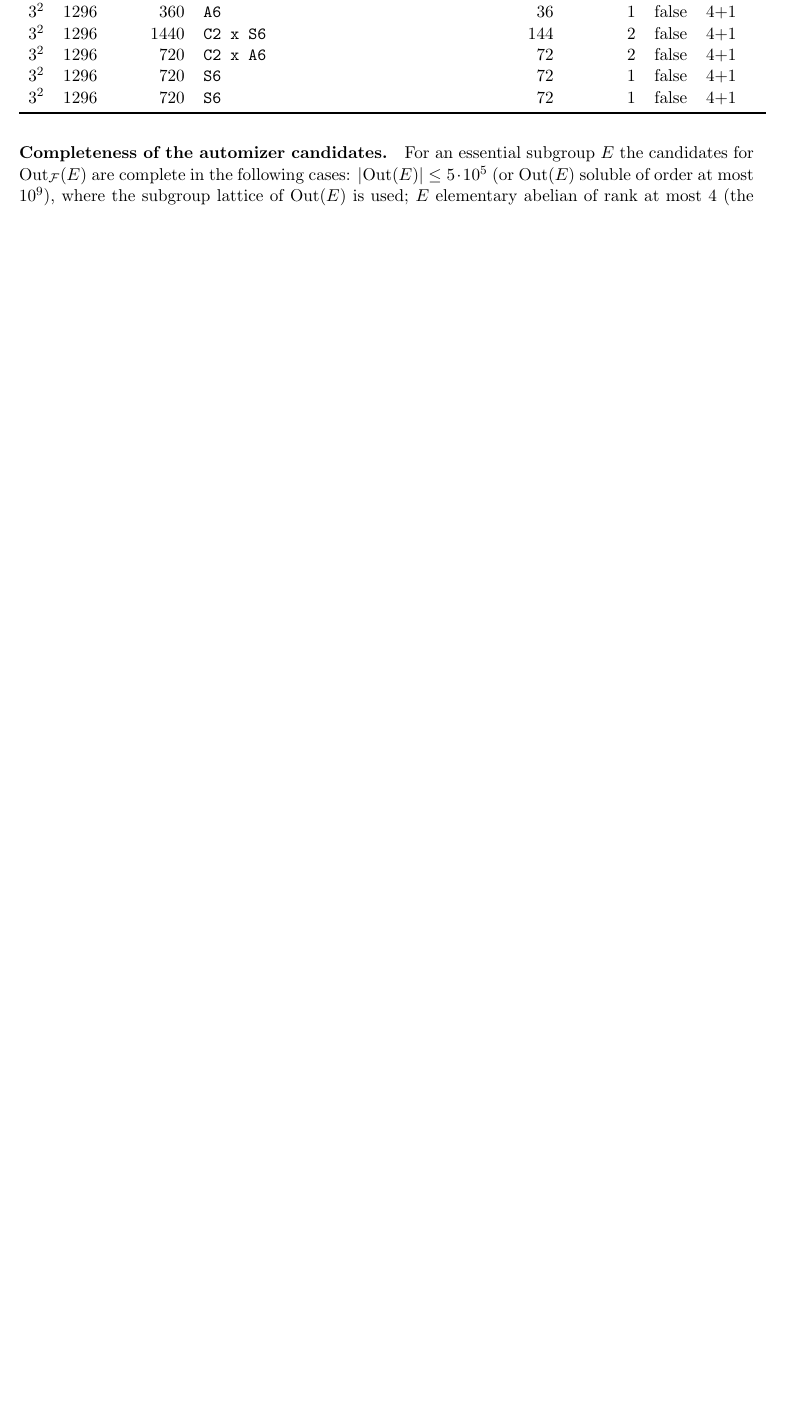
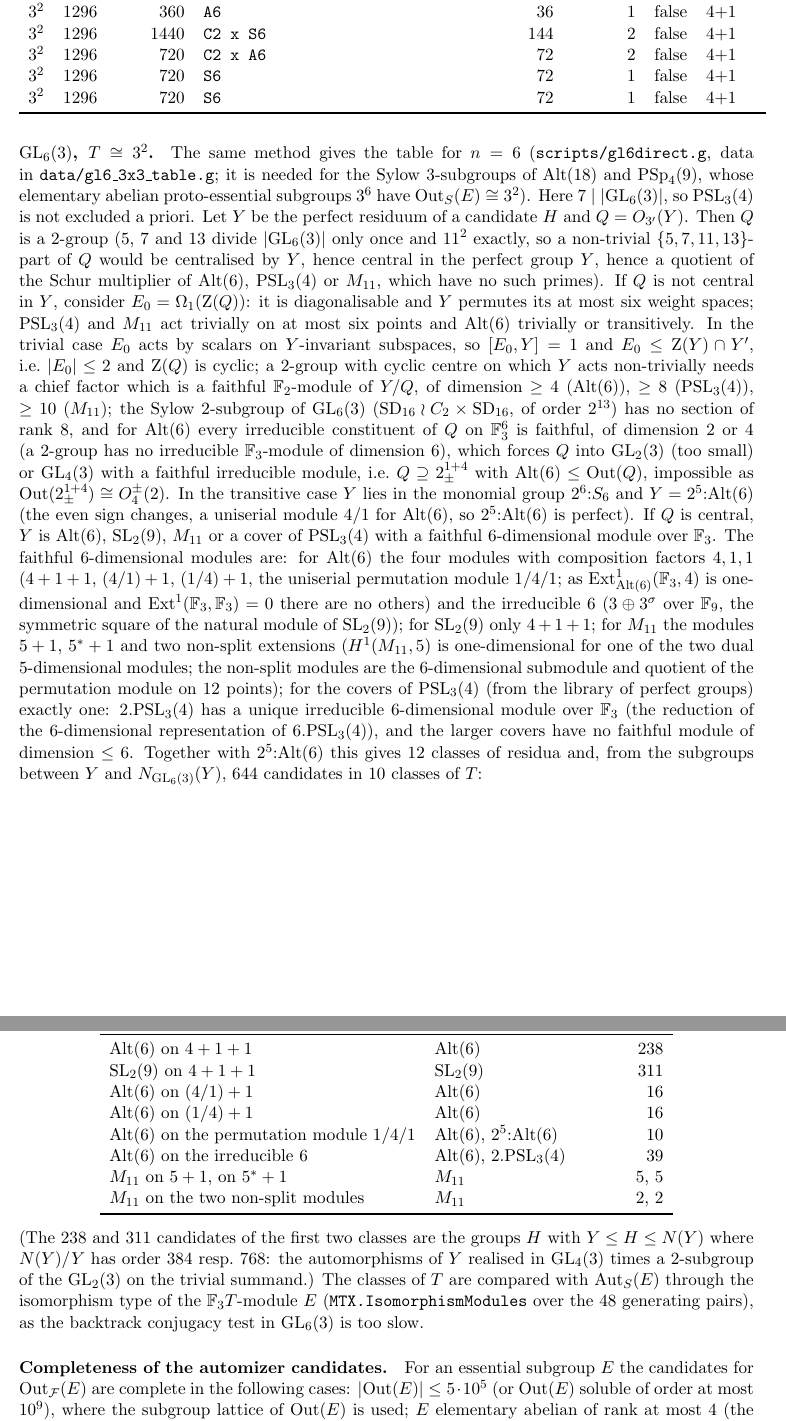
Before and after one commit to semeraro3733-glitch/FusionSystems, a LaTeX paper (order38/report.tex): part of page 13 of 19 before the commit and two parts of pages 13 and 14 of 20 after it, the two joined at a grey line, cut so that both start at the same text, the shorter picture padded with empty space. Compiled offline with pdfLaTeX.

Commit message:
order38: report: the GL6(3) table for T = 3^2 and its completeness argument
Co-Authored-By: Claude Fable 5.1 <noreply@anthropic.com>
Claude-Session: https://claude.ai/code/session_01FNGzsZYJvShTj5Z4BBe7kY

```diff
--- a/order38/report.tex
+++ b/order38/report.tex
@@ -400,6 +401,79 @@ which uses the table to discard candidates, was restarted a second time
 on 17 October 2026 (evening) with the corrected table.]}
 \input{tables/gl5_3x3.tex}
 
+\paragraph{$\GL_6(3)$, $T\cong 3^2$.}  The same method gives the table for
+$n=6$ (\texttt{scripts/gl6direct.g}, data in
+\texttt{data/gl6\_3x3\_table.g}; it is needed for the Sylow $3$-subgroups of
+$\Alt(18)$ and $\PSp_4(9)$, whose elementary abelian proto-essential
+subgroups $3^6$ have $\Out_S(E)\cong3^2$).  Here $7\mid|\GL_6(3)|$, so
+$\PSL_3(4)$ is not excluded a priori.  Let $Y$ be the perfect residuum of
+a candidate $H$ and $Q=O_{3'}(Y)$.  Then $Q$ is a $2$-group ($5$, $7$ and
+$13$ divide $|\GL_6(3)|$ only once and $11^2$ exactly, so a non-trivial
+$\{5,7,11,13\}$-part of $Q$ would be centralised by $Y$, hence central in
+the perfect group $Y$, hence a quotient of the Schur multiplier of
+$\Alt(6)$, $\PSL_3(4)$ or $M_{11}$, which have no such primes).  If $Q$ is
+not central in $Y$, consider $E_0=\Omega_1(\Z(Q))$: it is diagonalisable
+and $Y$ permutes its at most six weight spaces; $\PSL_3(4)$ and $M_{11}$
+act trivially on at most six points and $\Alt(6)$ trivially or
+transitively.  In the trivial case $E_0$ acts by scalars on
+$Y$-invariant subspaces, so $[E_0,Y]=1$ and $E_0\le\Z(Y)\cap Y'$, i.e.\
+$|E_0|\le2$ and $\Z(Q)$ is cyclic; a $2$-group with cyclic centre on
+which $Y$ acts non-trivially needs a chief factor which is a faithful
+$\mathbb{F}_2$-module of $Y/Q$, of dimension $\ge4$ ($\Alt(6)$), $\ge8$
+($\PSL_3(4)$), $\ge10$ ($M_{11}$); the Sylow $2$-subgroup of $\GL_6(3)$
+($\mathrm{SD}_{16}\wr C_2\times\mathrm{SD}_{16}$, of order $2^{13}$) has no
+section of rank $8$, and for $\Alt(6)$ every irreducible constituent of
+$Q$ on $\mathbb{F}_3^6$ is faithful, of dimension $2$ or $4$ (a $2$-group has
+no irreducible $\mathbb{F}_3$-module of dimension $6$), which forces $Q$
+into $\GL_2(3)$ (too small) or $\GL_4(3)$ with a faithful irreducible
+module, i.e.\ $Q\supseteq 2^{1+4}_\pm$ with $\Alt(6)\le\Out(Q)$, impossible
+as $\Out(2^{1+4}_\pm)\cong O_4^\pm(2)$.  In the transitive case $Y$ lies in
+the monomial group $2^6{:}S_6$ and $Y=2^5{:}\Alt(6)$ (the even sign
+changes, a uniserial module $4/1$ for $\Alt(6)$, so $2^5{:}\Alt(6)$ is
+perfect).  If $Q$ is central, $Y$ is $\Alt(6)$, $\SL_2(9)$, $M_{11}$ or a
+cover of $\PSL_3(4)$ with a faithful $6$-dimensional module over
+$\mathbb{F}_3$.  The faithful $6$-dimensional modules are: for $\Alt(6)$
+the four modules with composition factors $4,1,1$ ($4+1+1$, $(4/1)+1$,
+$(1/4)+1$, the uniserial permutation module $1/4/1$; as
+$\mathrm{Ext}^1_{\Alt(6)}(\mathbb{F}_3,4)$ is one-dimensional and
+$\mathrm{Ext}^1(\mathbb{F}_3,\mathbb{F}_3)=0$ there are no others) and the
+irreducible $6$ ($3\oplus3^\sigma$ over $\mathbb{F}_9$, the symmetric square
+of the natural module of $\SL_2(9)$); for $\SL_2(9)$ only $4+1+1$; for
+$M_{11}$ the modules $5+1$, $5^*+1$ and two non-split extensions
+($H^1(M_{11},5)$ is one-dimensional for one of the two dual
+$5$-dimensional modules; the non-split modules are the $6$-dimensional
+submodule and quotient of the permutation module on $12$ points); for the
+covers of $\PSL_3(4)$ (from the library of perfect groups) exactly one:
+$2.\PSL_3(4)$ has a unique irreducible $6$-dimensional module over
+$\mathbb{F}_3$ (the reduction of the $6$-dimensional representation of
+$6.\PSL_3(4)$), and the larger covers have no faithful module of dimension
+$\le6$.  Together with $2^5{:}\Alt(6)$ this gives $12$ classes of residua
+and, from the subgroups between $Y$ and $N_{\GL_6(3)}(Y)$, $644$ candidates
+in $10$ classes of $T$:
+\begin{center}
+\begin{tabular}{llr}
+\toprule
+class of $T$ (by the residua it carries) & residua & candidates\\
+\midrule
+$\Alt(6)$ on $4+1+1$ & $\Alt(6)$ & 238\\
+$\SL_2(9)$ on $4+1+1$ & $\SL_2(9)$ & 311\\
+$\Alt(6)$ on $(4/1)+1$ & $\Alt(6)$ & 16\\
+$\Alt(6)$ on $(1/4)+1$ & $\Alt(6)$ & 16\\
+$\Alt(6)$ on the permutation module $1/4/1$ & $\Alt(6)$, $2^5{:}\Alt(6)$ & 10\\
+$\Alt(6)$ on the irreducible $6$ & $\Alt(6)$, $2.\PSL_3(4)$ & 39\\
+$M_{11}$ on $5+1$, on $5^*+1$ & $M_{11}$ & 5, 5\\
+$M_{11}$ on the two non-split modules & $M_{11}$ & 2, 2\\
+\bottomrule
+\end{tabular}
+\end{center}
+(The $238$ and $311$ candidates of the first two classes are the groups
+$H$ with $Y\le H\le N(Y)$ where $N(Y)/Y$ has order $384$ resp.\ $768$: the
+automorphisms of $Y$ realised in $\GL_4(3)$ times a $2$-subgroup of the
+$\GL_2(3)$ on the trivial summand.)  The classes of $T$ are compared with
+$\Aut_S(E)$ through the isomorphism type of the $\mathbb{F}_3T$-module
+$E$ (\texttt{MTX.IsomorphismModules} over the $48$ generating pairs), as the
+backtrack conjugacy test in $\GL_6(3)$ is too slow.
+
 \paragraph{Completeness of the automizer candidates.}  For an essential
 subgroup $E$ the candidates for $\Out_\F(E)$ are complete in the following
 cases: $|\Out(E)|\le 5\cdot10^5$ (or $\Out(E)$ soluble of order at most
```
Also changed, not shown: order38/report.pdf, order38/report.tex (25 more changed lines).
